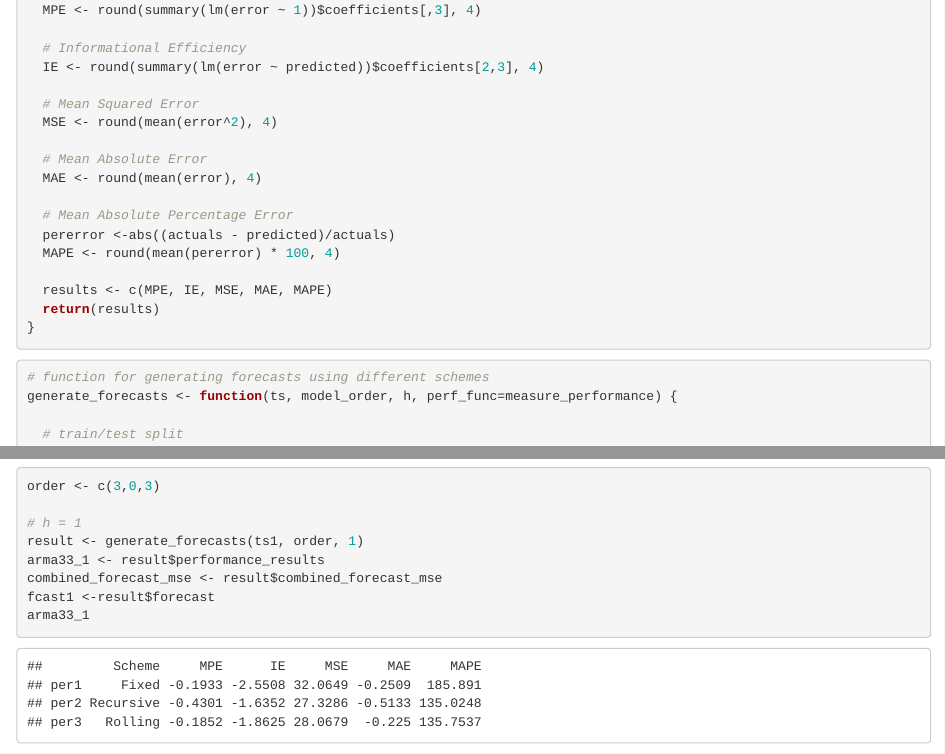
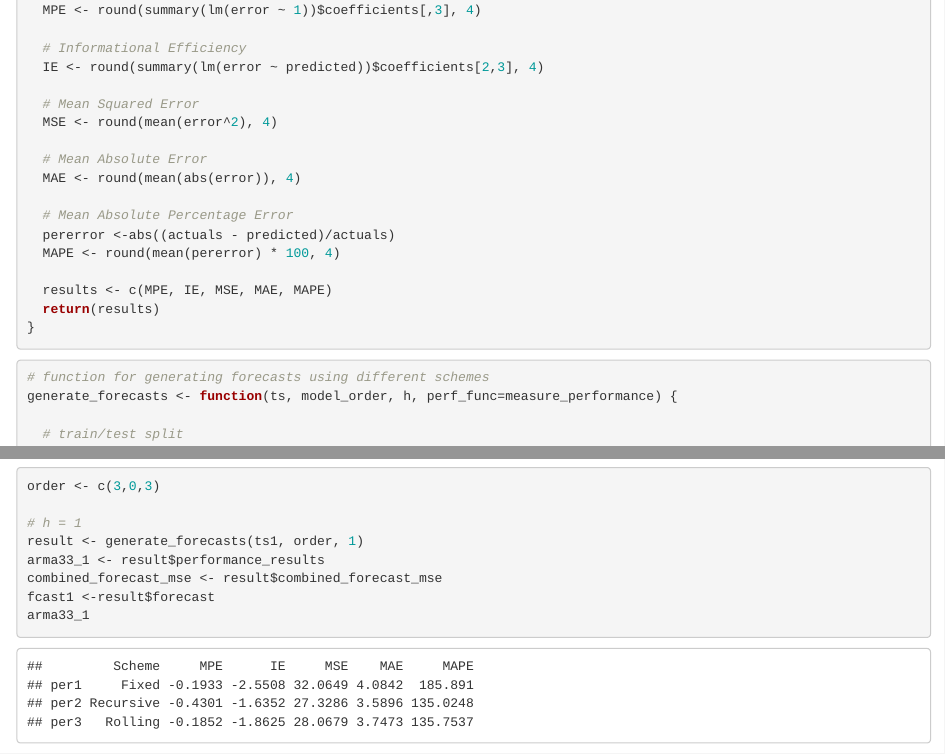
Before and after one commit to mckenzie-maidl/data5305-traffic-predictions, an R Markdown document (Step2_TotalSales_ECON5305.Rmd): the page in a window 1100 px wide, from 1770 px down, and a second part further down, joined at a grey line. Rendered offline with R 4.5, knitr and Pandoc, with nearby package versions.

Commit message:
Update Step2_TotalSales_ECON5305.Rmd

```diff
--- a/Step2_TotalSales_ECON5305.Rmd
+++ b/Step2_TotalSales_ECON5305.Rmd
@@ -58,7 +58,7 @@ measure_performance <- function(actuals, predicted) {
   MSE <- round(mean(error^2), 4)
 
   # Mean Absolute Error
-  MAE <- round(mean(error), 4)
+  MAE <- round(mean(abs(error)), 4)
 
   # Mean Absolute Percentage Error
   pererror <-abs((actuals - predicted)/actuals)
```
